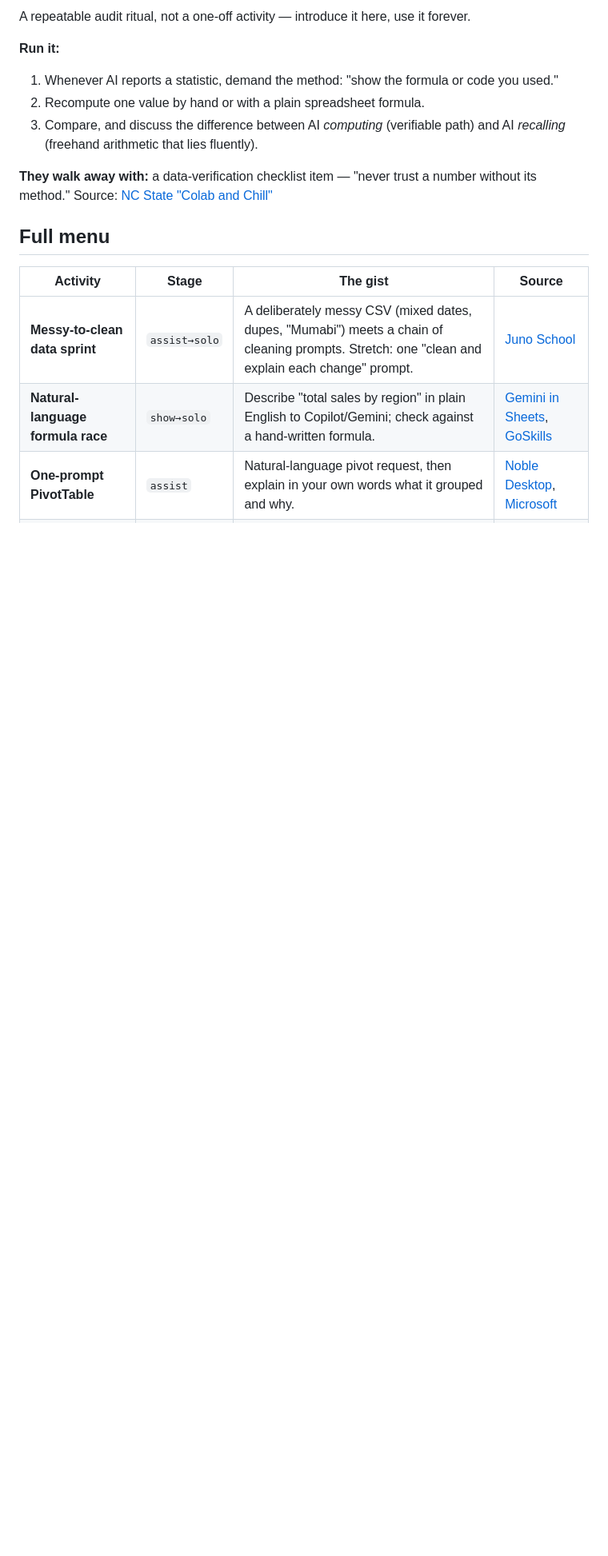
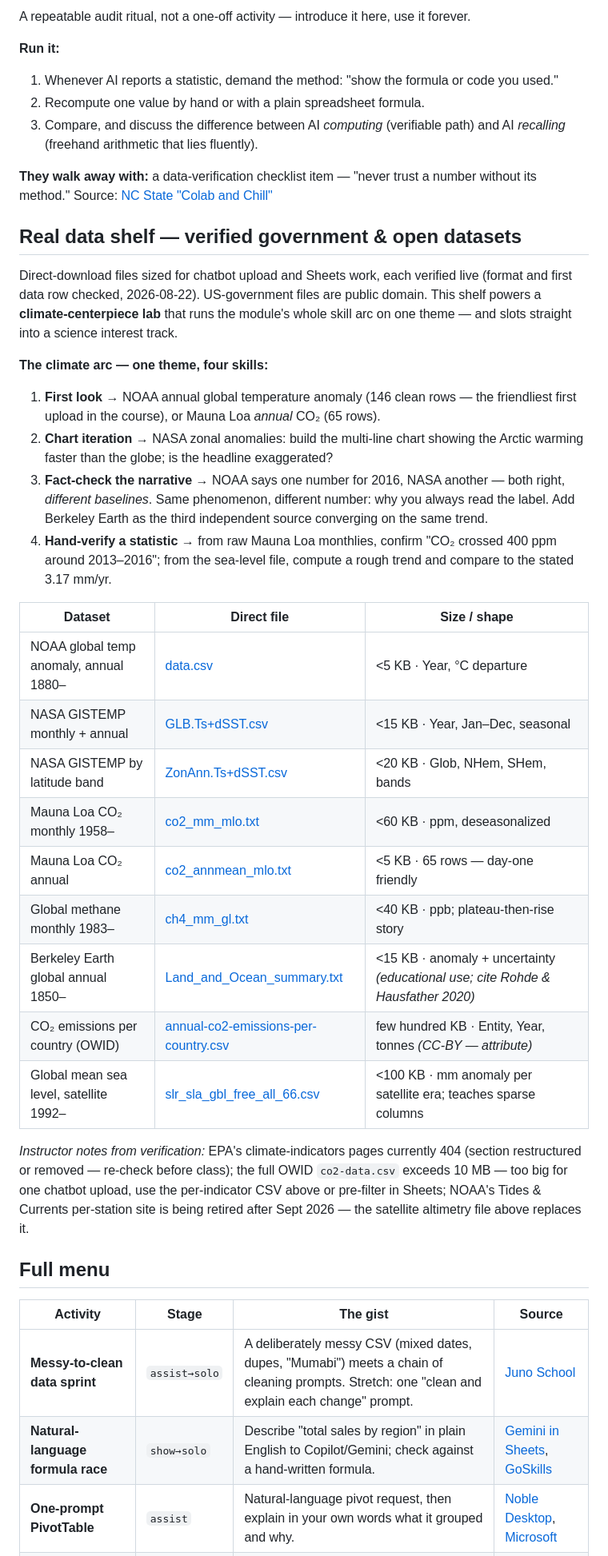
Before and after one commit to mvalancy/lesson-plans, a Markdown page: intro-ai-tools/activities/04-spreadsheets-data.md, the part around the change. Shown at 80% size. GitHub-like rendering; blank space fills up the shorter version.

Commit message:
Module 4: verified climate data shelf and the one-theme skill arc
Nine fetch-verified, direct-download datasets (NOAA, NASA GISTEMP,
Mauna Loa CO2, methane, Berkeley Earth, OWID emissions, satellite sea
level) sized for chatbot upload, with a climate-centerpiece lab running
the module's whole arc on one theme: first-look profile, Arctic-vs-globe
chart iteration, the NOAA-vs-NASA baseline lesson ("same phenomenon,
different number"), and hand-verifying the 400ppm crossing and sea-level
trend. Instructor notes flag EPA's 404'd indicators section, the
too-large full OWID file, and the retiring Tides & Currents site.

Co-Authored-By: Claude Fable 5 <noreply@anthropic.com>

```diff
--- a/intro-ai-tools/activities/04-spreadsheets-data.md
+++ b/intro-ai-tools/activities/04-spreadsheets-data.md
@@ -78,6 +78,45 @@ A repeatable audit ritual, not a one-off activity — introduce it here, use it
 without its method."
 Source: [NC State "Colab and Chill"](https://www.lib.ncsu.edu/workshops/colab-and-chill-vibe-coding-approach-exploratory-data-analysis-using-ai/2026-03-12)
 
+## Real data shelf — verified government & open datasets
+
+Direct-download files sized for chatbot upload and Sheets work, each verified live
+(format and first data row checked, 2026-08-22). US-government files are public domain.
+This shelf powers a **climate-centerpiece lab** that runs the module's whole skill arc
+on one theme — and slots straight into a science interest track.
+
+**The climate arc — one theme, four skills:**
+
+1. **First look** → NOAA annual global temperature anomaly (146 clean rows — the
+   friendliest first upload in the course), or Mauna Loa *annual* CO₂ (65 rows).
+2. **Chart iteration** → NASA zonal anomalies: build the multi-line chart showing the
+   Arctic warming faster than the globe; is the headline exaggerated?
+3. **Fact-check the narrative** → NOAA says one number for 2016, NASA another — both
+   right, *different baselines*. Same phenomenon, different number: why you always read
+   the label. Add Berkeley Earth as the third independent source converging on the
+   same trend.
+4. **Hand-verify a statistic** → from raw Mauna Loa monthlies, confirm "CO₂ crossed
+   400 ppm around 2013–2016"; from the sea-level file, compute a rough trend and compare
+   to the stated 3.17 mm/yr.
+
+| Dataset | Direct file | Size / shape |
+|---|---|---|
+| NOAA global temp anomaly, annual 1880– | [data.csv](https://www.ncei.noaa.gov/cag/global/time-series/globe/land_ocean/12/12/1880-2025/data.csv) | <5 KB · Year, °C departure |
+| NASA GISTEMP monthly + annual | [GLB.Ts+dSST.csv](https://data.giss.nasa.gov/gistemp/tabledata_v4/GLB.Ts+dSST.csv) | <15 KB · Year, Jan–Dec, seasonal |
+| NASA GISTEMP by latitude band | [ZonAnn.Ts+dSST.csv](https://data.giss.nasa.gov/gistemp/tabledata_v4/ZonAnn.Ts+dSST.csv) | <20 KB · Glob, NHem, SHem, bands |
+| Mauna Loa CO₂ monthly 1958– | [co2_mm_mlo.txt](https://gml.noaa.gov/webdata/ccgg/trends/co2/co2_mm_mlo.txt) | <60 KB · ppm, deseasonalized |
+| Mauna Loa CO₂ annual | [co2_annmean_mlo.txt](https://gml.noaa.gov/webdata/ccgg/trends/co2/co2_annmean_mlo.txt) | <5 KB · 65 rows — day-one friendly |
+| Global methane monthly 1983– | [ch4_mm_gl.txt](https://gml.noaa.gov/webdata/ccgg/trends/ch4/ch4_mm_gl.txt) | <40 KB · ppb; plateau-then-rise story |
+| Berkeley Earth global annual 1850– | [Land_and_Ocean_summary.txt](https://berkeley-earth-temperature.s3.us-west-1.amazonaws.com/Global/Land_and_Ocean_summary.txt) | <15 KB · anomaly + uncertainty *(educational use; cite Rohde & Hausfather 2020)* |
+| CO₂ emissions per country (OWID) | [annual-co2-emissions-per-country.csv](https://ourworldindata.org/grapher/annual-co2-emissions-per-country.csv) | few hundred KB · Entity, Year, tonnes *(CC-BY — attribute)* |
+| Global mean sea level, satellite 1992– | [slr_sla_gbl_free_all_66.csv](https://www.star.nesdis.noaa.gov/socd/lsa/SeaLevelRise/slr/slr_sla_gbl_free_all_66.csv) | <100 KB · mm anomaly per satellite era; teaches sparse columns |
+
+*Instructor notes from verification:* EPA's climate-indicators pages currently 404
+(section restructured or removed — re-check before class); the full OWID `co2-data.csv`
+exceeds 10 MB — too big for one chatbot upload, use the per-indicator CSV above or
+pre-filter in Sheets; NOAA's Tides & Currents per-station site is being retired after
+Sept 2026 — the satellite altimetry file above replaces it.
+
 ## Full menu
 
 | Activity | Stage | The gist | Source |
```
